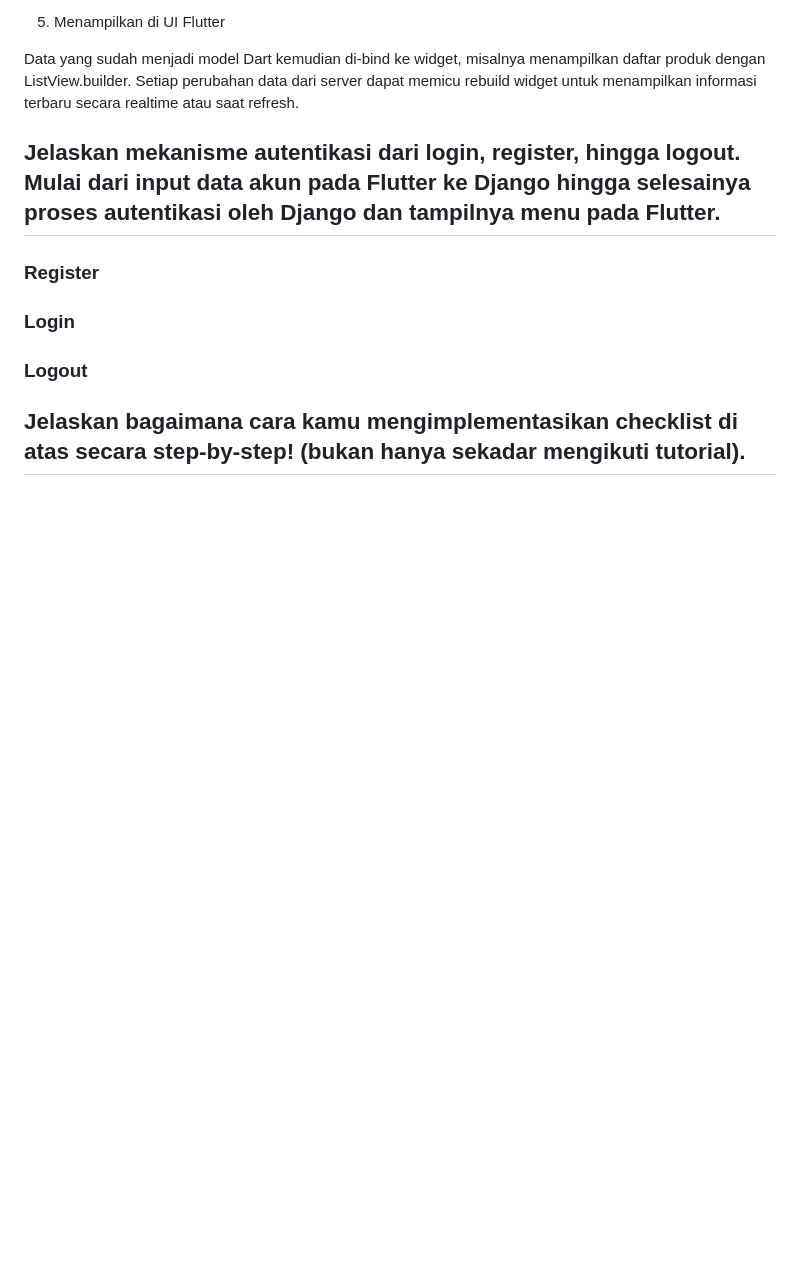
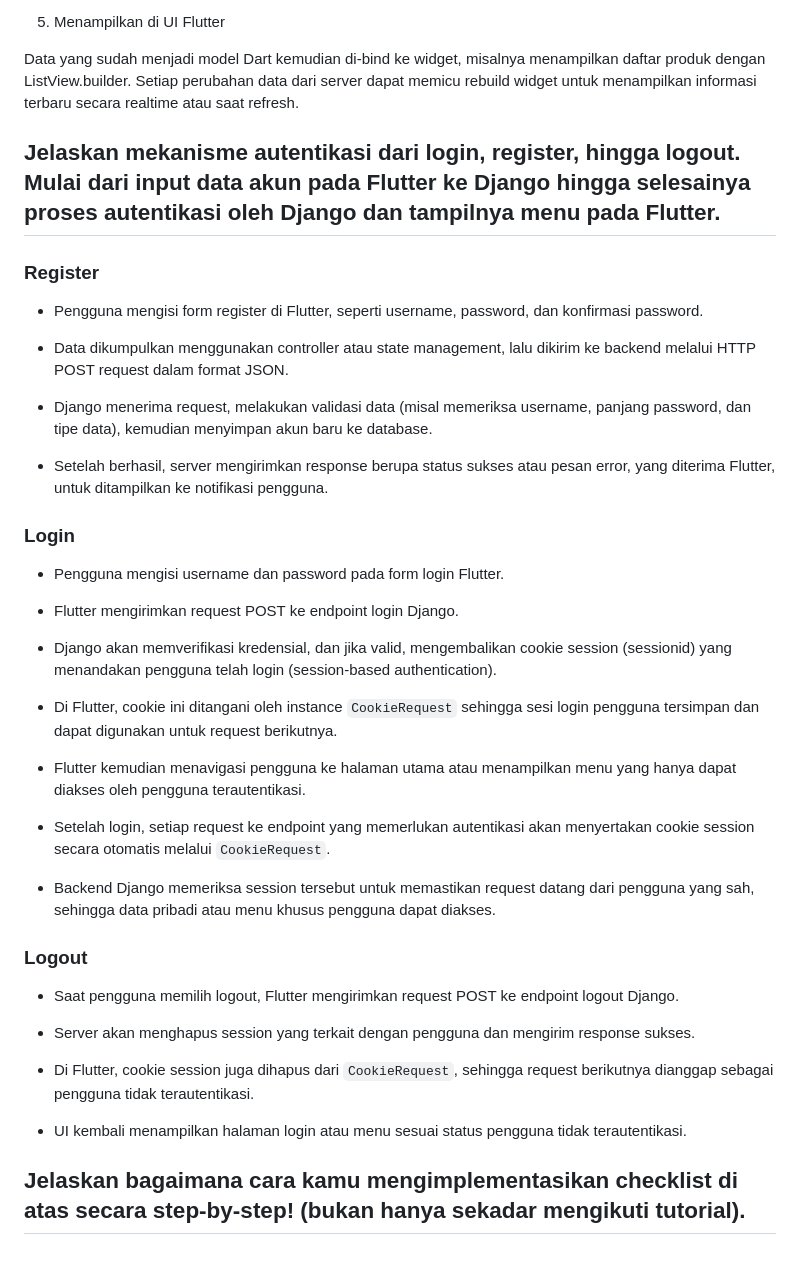
Before and after one commit to rexyadrian/ball-ballan-mobile, a Markdown page: README.md, the part around the change. GitHub-like rendering; blank space fills up the shorter version.

Commit message:
docs(readme): update README.md

````diff
--- a/README.md
+++ b/README.md
@@ -349,8 +349,41 @@ Jika salah satu konfigurasi tersebut tidak dilakukan dengan benar, berbagai masa
 ## Jelaskan mekanisme autentikasi dari login, register, hingga logout. Mulai dari input data akun pada Flutter ke Django hingga selesainya proses autentikasi oleh Django dan tampilnya menu pada Flutter.
 
 ### Register
+
+- Pengguna mengisi form register di Flutter, seperti username, password, dan konfirmasi password.
+
+- Data dikumpulkan menggunakan controller atau state management, lalu dikirim ke backend melalui HTTP POST request dalam format JSON.
+
+- Django menerima request, melakukan validasi data (misal memeriksa username, panjang password, dan tipe data), kemudian menyimpan akun baru ke database.
+
+- Setelah berhasil, server mengirimkan response berupa status sukses atau pesan error, yang diterima Flutter, untuk ditampilkan ke notifikasi pengguna.
+
 ### Login
+
+- Pengguna mengisi username dan password pada form login Flutter.
+
+- Flutter mengirimkan request POST ke endpoint login Django.
+
+- Django akan memverifikasi kredensial, dan jika valid, mengembalikan cookie session (sessionid) yang menandakan pengguna telah login (session-based authentication).
+
+- Di Flutter, cookie ini ditangani oleh instance ```CookieRequest``` sehingga sesi login pengguna tersimpan dan dapat digunakan untuk request berikutnya.
+
+- Flutter kemudian menavigasi pengguna ke halaman utama atau menampilkan menu yang hanya dapat diakses oleh pengguna terautentikasi.
+
+- Setelah login, setiap request ke endpoint yang memerlukan autentikasi akan menyertakan cookie session secara otomatis melalui ```CookieRequest```.
+
+- Backend Django memeriksa session tersebut untuk memastikan request datang dari pengguna yang sah, sehingga data pribadi atau menu khusus pengguna dapat diakses.
 
 ### Logout
 
+- Saat pengguna memilih logout, Flutter mengirimkan request POST ke endpoint logout Django.
+
+- Server akan menghapus session yang terkait dengan pengguna dan mengirim response sukses.
+
+- Di Flutter, cookie session juga dihapus dari ```CookieRequest```, sehingga request berikutnya dianggap sebagai pengguna tidak terautentikasi.
+
+- UI kembali menampilkan halaman login atau menu sesuai status pengguna tidak terautentikasi.
+
+
+
 ## Jelaskan bagaimana cara kamu mengimplementasikan checklist di atas secara step-by-step! (bukan hanya sekadar mengikuti tutorial).
````
